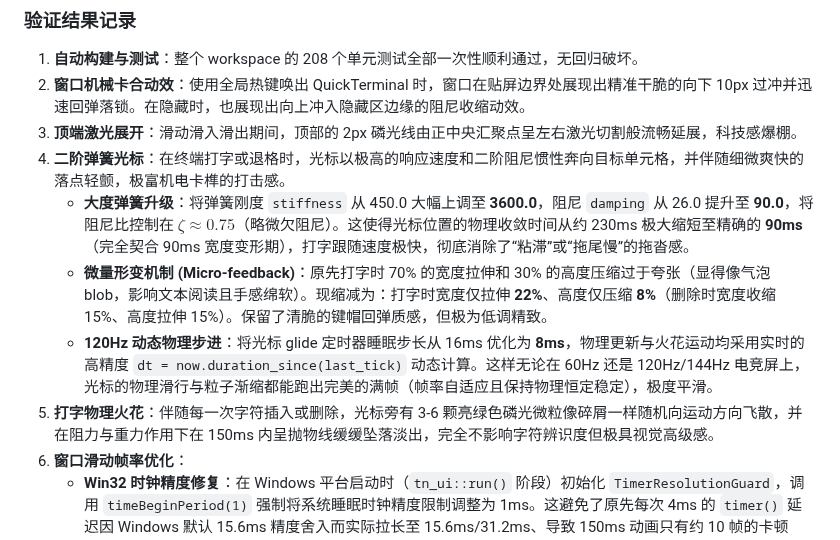
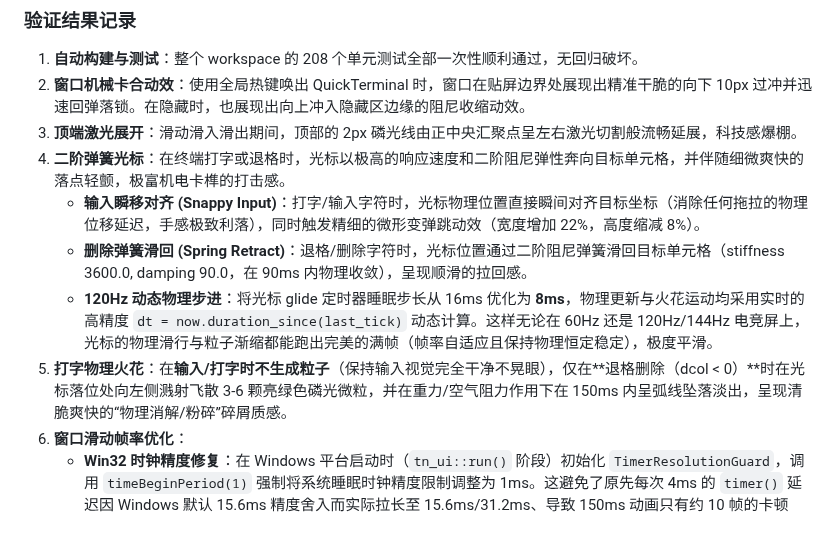
Before and after one commit to 42588/Tn, a Markdown page: docs/任务/2026-06-17-重构窗口动画与打字机械动效.md, the part around the change. Drawn GitHub-style.

Commit message:
docs: update task document with snapping and deletion-only sparks

```diff
--- a/docs/任务/2026-06-17-重构窗口动画与打字机械动效.md
+++ b/docs/任务/2026-06-17-重构窗口动画与打字机械动效.md
@@ -32,11 +32,11 @@
 1. **自动构建与测试**：整个 workspace 的 208 个单元测试全部一次性顺利通过，无回归破坏。
 2. **窗口机械卡合动效**：使用全局热键唤出 QuickTerminal 时，窗口在贴屏边界处展现出精准干脆的向下 10px 过冲并迅速回弹落锁。在隐藏时，也展现出向上冲入隐藏区边缘的阻尼收缩动效。
 3. **顶端激光展开**：滑动滑入滑出期间，顶部的 2px 磷光线由正中央汇聚点呈左右激光切割般流畅延展，科技感爆棚。
-4. **二阶弹簧光标**：在终端打字或退格时，光标以极高的响应速度和二阶阻尼惯性奔向目标单元格，并伴随细微爽快的落点轻颤，极富机电卡榫的打击感。
-   - **大度弹簧升级**：将弹簧刚度 `stiffness` 从 450.0 大幅上调至 **3600.0**，阻尼 `damping` 从 26.0 提升至 **90.0**，将阻尼比控制在 $\zeta \approx 0.75$（略微欠阻尼）。这使得光标位置的物理收敛时间从约 230ms 极大缩短至精确的 **90ms**（完全契合 90ms 宽度变形期），打字跟随速度极快，彻底消除了“粘滞”或“拖尾慢”的拖沓感。
-   - **微量形变机制 (Micro-feedback)**：原先打字时 70% 的宽度拉伸和 30% 的高度压缩过于夸张（显得像气泡 blob，影响文本阅读且手感绵软）。现缩减为：打字时宽度仅拉伸 **22%**、高度仅压缩 **8%**（删除时宽度收缩 15%、高度拉伸 15%）。保留了清脆的键帽回弹质感，但极为低调精致。
+4. **二阶弹簧光标**：在终端打字或退格时，光标以极高的响应速度和二阶阻尼弹性奔向目标单元格，并伴随细微爽快的落点轻颤，极富机电卡榫的打击感。
+   - **输入瞬移对齐 (Snappy Input)**：打字/输入字符时，光标物理位置直接瞬间对齐目标坐标（消除任何拖拉的物理位移延迟，手感极致利落），同时触发精细的微形变弹跳动效（宽度增加 22%，高度缩减 8%）。
+   - **删除弹簧滑回 (Spring Retract)**：退格/删除字符时，光标位置通过二阶阻尼弹簧滑回目标单元格（stiffness 3600.0, damping 90.0，在 90ms 内物理收敛），呈现顺滑的拉回感。
    - **120Hz 动态物理步进**：将光标 glide 定时器睡眠步长从 16ms 优化为 **8ms**，物理更新与火花运动均采用实时的高精度 `dt = now.duration_since(last_tick)` 动态计算。这样无论在 60Hz 还是 120Hz/144Hz 电竞屏上，光标的物理滑行与粒子渐缩都能跑出完美的满帧（帧率自适应且保持物理恒定稳定），极度平滑。
-5. **打字物理火花**：伴随每一次字符插入或删除，光标旁有 3-6 颗亮绿色磷光微粒像碎屑一样随机向运动方向飞散，并在阻力与重力作用下在 150ms 内呈抛物线缓缓坠落淡出，完全不影响字符辨识度但极具视觉高级感。
+5. **打字物理火花**：在**输入/打字时不生成粒子**（保持输入视觉完全干净不晃眼），仅在**退格删除（dcol < 0）**时在光标落位处向左侧溅射飞散 3-6 颗亮绿色磷光微粒，并在重力/空气阻力作用下在 150ms 内呈弧线坠落淡出，呈现清脆爽快的“物理消解/粉碎”碎屑质感。
 6. **窗口滑动帧率优化**：
    - **Win32 时钟精度修复**：在 Windows 平台启动时（`tn_ui::run()` 阶段）初始化 `TimerResolutionGuard`，调用 `timeBeginPeriod(1)` 强制将系统睡眠时钟精度限制调整为 1ms。这避免了原先每次 4ms 的 `timer()` 延迟因 Windows 默认 15.6ms 精度舍入而实际拉长至 15.6ms/31.2ms、导致 150ms 动画只有约 10 帧的卡顿感。
    - **步长平衡优化**：将动画步进时间从 4ms 调整为 8ms。在 1ms 时钟分辨率的支持下，8ms 延迟能提供稳定的 125 FPS 滑行帧率（极其丝滑，与 120Hz/144Hz 显示器完美同步），同时相比 4ms 降低了一半的 Win32 `SetWindowPos` 消息排队量，极大减轻了 UI 线程的 CPU 负载，完美解决了下拉和隐藏窗口时的卡顿、低帧率感觉。
```
